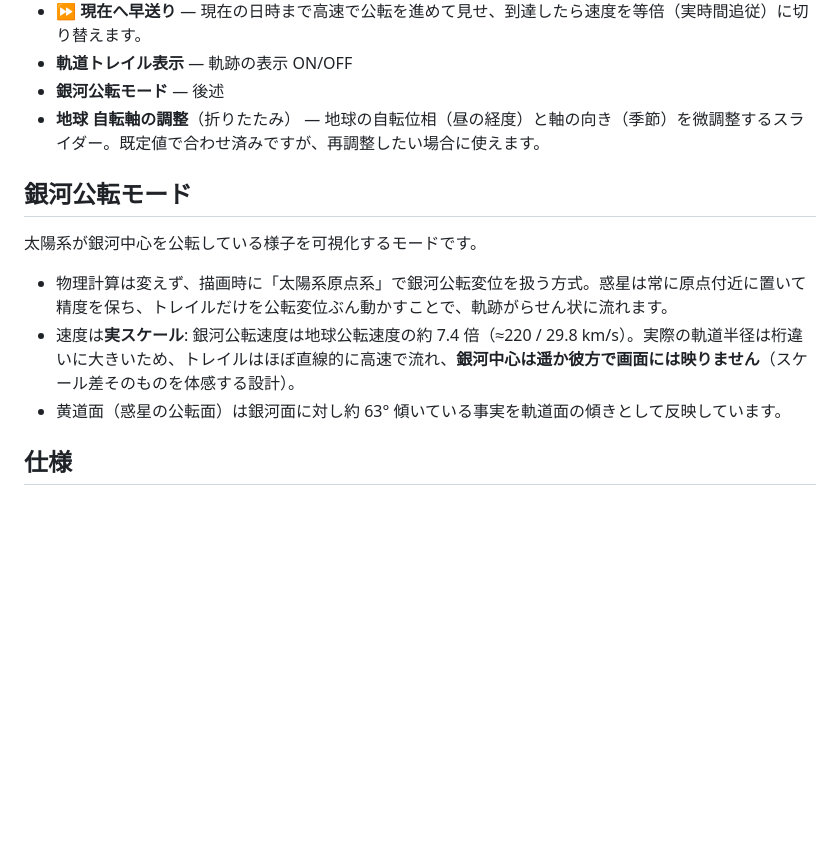
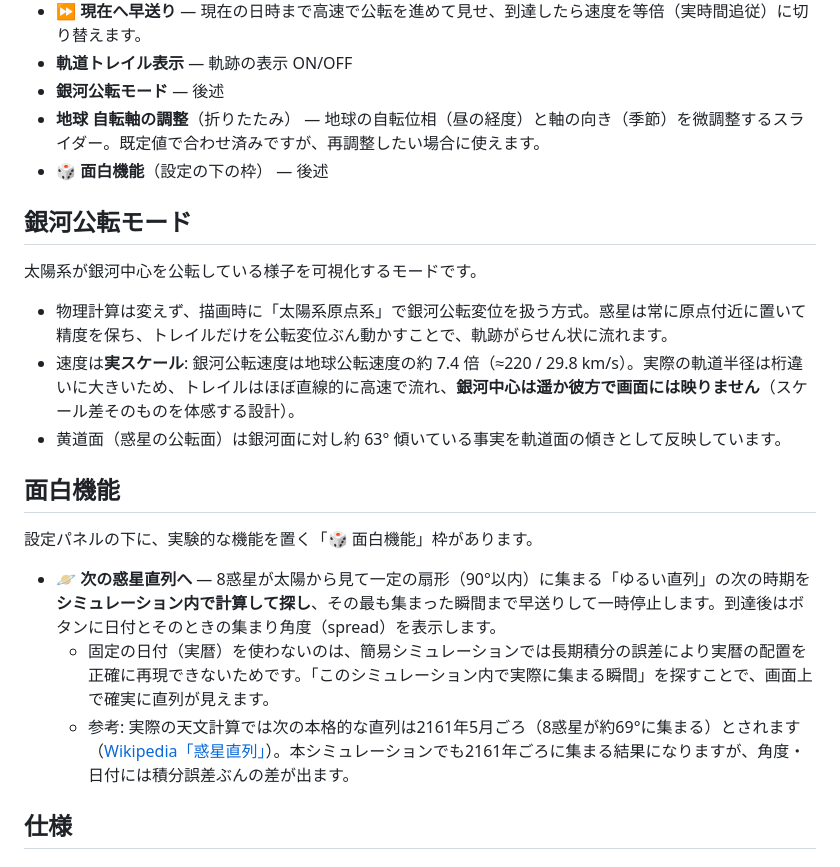
Before and after one commit to ttk1/solar_system, a Markdown page: README.md, the part around the change. GitHub-like rendering; blank space fills up the shorter version.

Commit message:
README: 面白機能枠と惑星直列ジャンプの説明を追記
- UIリストに「面白機能」を追加
- 「面白機能」セクションを新設し、惑星直列ジャンプ(計算で集まる瞬間を探す、
  固定日付を使わない理由、Wikipediaの2161年との対比)を記載

Co-Authored-By: Claude Opus 4.8 <noreply@anthropic.com>

```diff
--- a/README.md
+++ b/README.md
@@ -45,6 +45,7 @@ python -m http.server
 - **軌道トレイル表示** — 軌跡の表示 ON/OFF
 - **銀河公転モード** — 後述
 - **地球 自転軸の調整**（折りたたみ） — 地球の自転位相（昼の経度）と軸の向き（季節）を微調整するスライダー。既定値で合わせ済みですが、再調整したい場合に使えます。
+- **🎲 面白機能**（設定の下の枠） — 後述
 
 ## 銀河公転モード
 
@@ -53,6 +54,14 @@ python -m http.server
 - 物理計算は変えず、描画時に「太陽系原点系」で銀河公転変位を扱う方式。惑星は常に原点付近に置いて精度を保ち、トレイルだけを公転変位ぶん動かすことで、軌跡がらせん状に流れます。
 - 速度は**実スケール**: 銀河公転速度は地球公転速度の約 7.4 倍（≈220 / 29.8 km/s）。実際の軌道半径は桁違いに大きいため、トレイルはほぼ直線的に高速で流れ、**銀河中心は遥か彼方で画面には映りません**（スケール差そのものを体感する設計）。
 - 黄道面（惑星の公転面）は銀河面に対し約 63° 傾いている事実を軌道面の傾きとして反映しています。
+
+## 面白機能
+
+設定パネルの下に、実験的な機能を置く「🎲 面白機能」枠があります。
+
+- **🪐 次の惑星直列へ** — 8惑星が太陽から見て一定の扇形（90°以内）に集まる「ゆるい直列」の次の時期を**シミュレーション内で計算して探し**、その最も集まった瞬間まで早送りして一時停止します。到達後はボタンに日付とそのときの集まり角度（spread）を表示します。
+  - 固定の日付（実暦）を使わないのは、簡易シミュレーションでは長期積分の誤差により実暦の配置を正確に再現できないためです。「このシミュレーション内で実際に集まる瞬間」を探すことで、画面上で確実に直列が見えます。
+  - 参考: 実際の天文計算では次の本格的な直列は2161年5月ごろ（8惑星が約69°に集まる）とされます（[Wikipedia「惑星直列」](https://ja.wikipedia.org/wiki/%E6%83%91%E6%98%9F%E7%9B%B4%E5%88%97)）。本シミュレーションでも2161年ごろに集まる結果になりますが、角度・日付には積分誤差ぶんの差が出ます。
 
 ## 仕様
 
```
